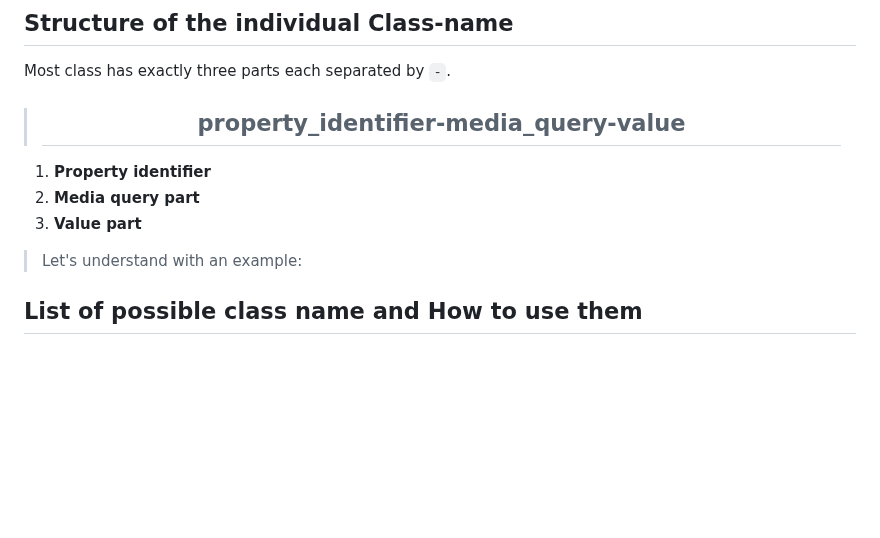
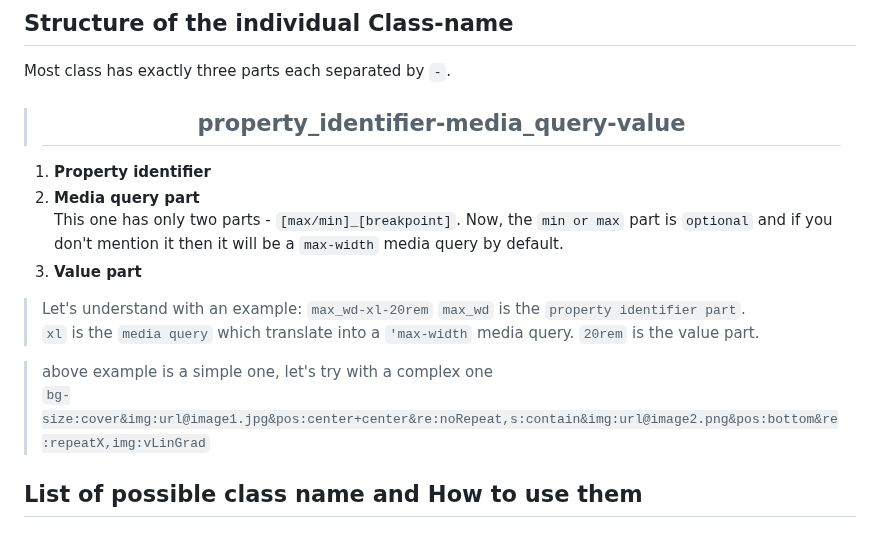
Before and after one commit to Arka102202/zero-css, a Markdown page: README.md, the part around the change. GitHub-like rendering; blank space fills up the shorter version.

Commit message:
adding documentation

```diff
--- a/README.md
+++ b/README.md
@@ -395,10 +395,18 @@ Most class has exactly three parts each separated by `-`.
 > <h2 align="center">property_identifier-media_query-value</h2>
 
 1. **Property identifier**
-2. **Media query part**
+2. **Media query part**<br>
+This one has only two parts - `[max/min]_[breakpoint]`. Now, the `min or max` part is `optional` and if you don't mention it then it will be a `max-width` media query by default.
 3. **Value part**
 
->Let's understand with an example:
+>Let's understand with an example: `max_wd-xl-20rem`
+`max_wd` is the `property identifier part`.<br>
+`xl` is the `media query` which translate into a `'max-width` media query.
+`20rem` is the value part.
+
+>above example is a simple one, let's try with a complex one <br> `bg-size:cover&img:url@image1.jpg&pos:center+center&re:noRepeat,s:contain&img:url@image2.png&pos:bottom&re:repeatX,img:vLinGrad`
+
+
 
 ## List of possible class name and How to use them
 
```
